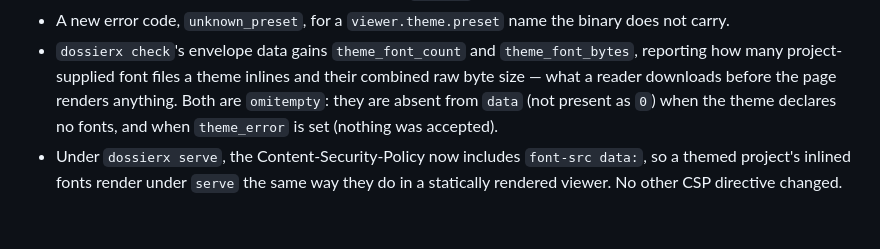
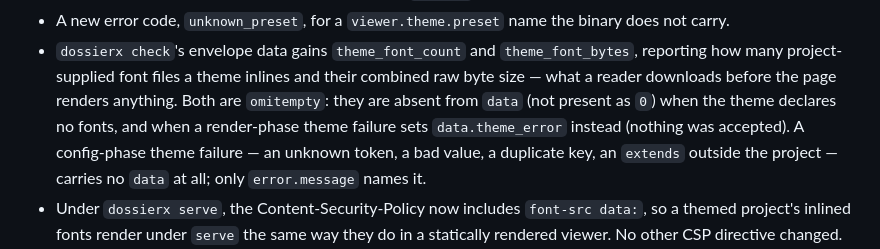
Before and after one commit to BarterX-Tech/dossierx, a Markdown page: CHANGELOG.md, the part around the change. Drawn GitHub-style; blank space fills up the shorter version.

```diff
--- a/CHANGELOG.md
+++ b/CHANGELOG.md
@@ -26,8 +26,10 @@ and this project adheres to [Semantic Versioning](https://semver.org/spec/v2.0.0
 - `dossierx check`'s envelope data gains `theme_font_count` and `theme_font_bytes`, reporting how
   many project-supplied font files a theme inlines and their combined raw byte size — what a
   reader downloads before the page renders anything. Both are `omitempty`: they are absent from
-  `data` (not present as `0`) when the theme declares no fonts, and when `theme_error` is set
-  (nothing was accepted).
+  `data` (not present as `0`) when the theme declares no fonts, and when a render-phase theme
+  failure sets `data.theme_error` instead (nothing was accepted). A config-phase theme failure —
+  an unknown token, a bad value, a duplicate key, an `extends` outside the project — carries no
+  `data` at all; only `error.message` names it.
 - Under `dossierx serve`, the Content-Security-Policy now includes `font-src data:`, so a themed
   project's inlined fonts render under `serve` the same way they do in a statically rendered
   viewer. No other CSP directive changed.
```
Also changed, not shown: docs/theming.md (+14 -10 lines).
